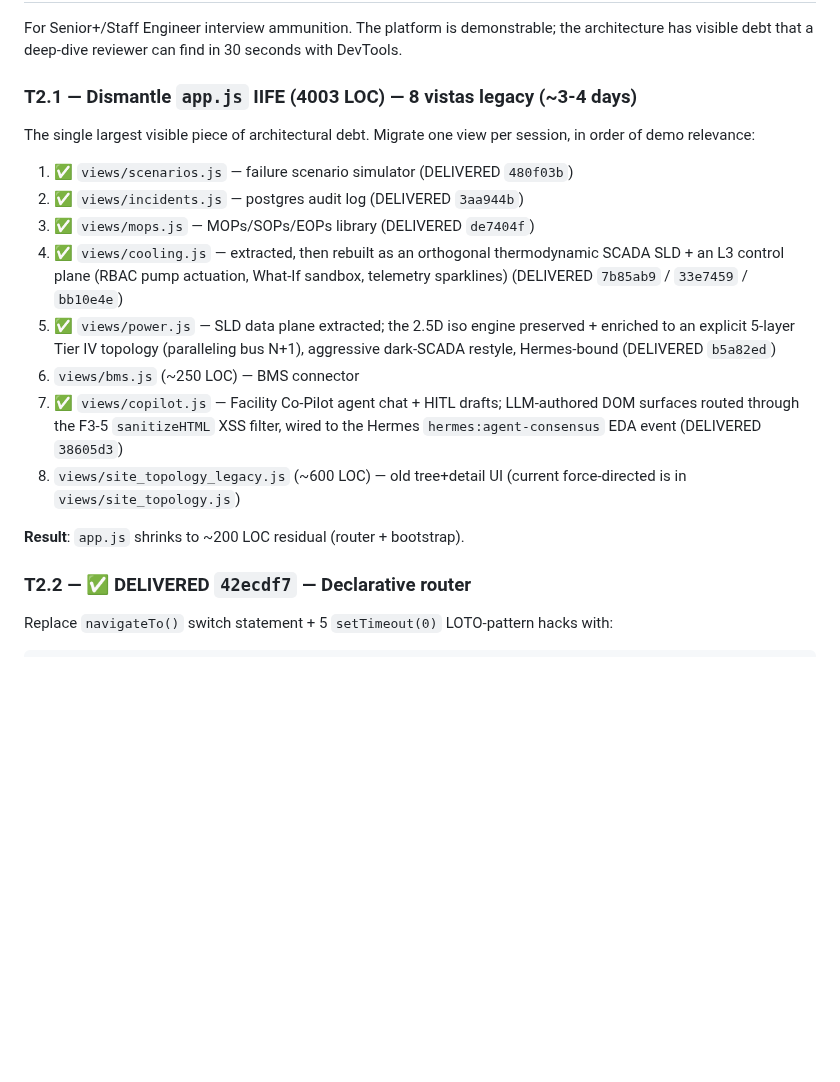
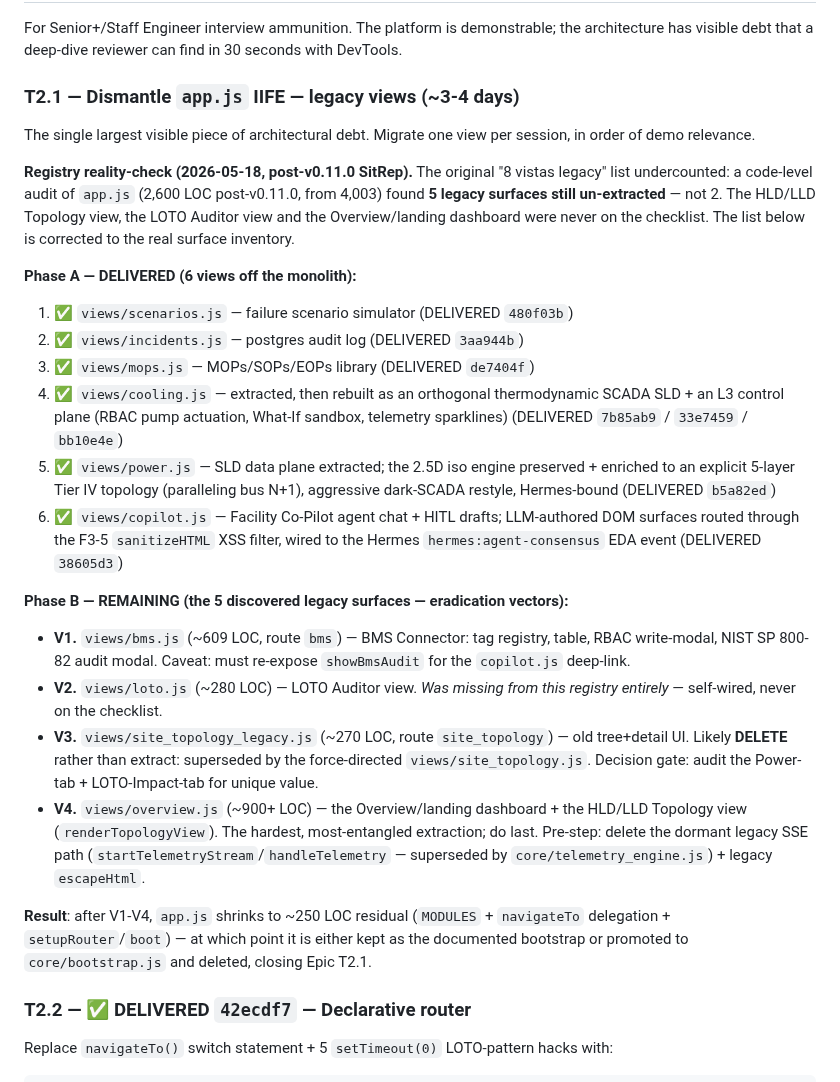
Before and after one commit to angelcoabwy-a3/DC-EPMS_PRO, a Markdown page: docs/ROADMAP-V11.md, the part around the change. GitHub-like rendering; blank space fills up the shorter version.

Commit message:
docs: update ROADMAP-V11 T2.1 to reflect discovered hidden technical debt
The post-v0.11.0 SitRep code-audit found the T2.1 legacy-views
checklist undercounted the remaining debt: it budgeted 2 views left
(bms, site_topology_legacy) when app.js actually still carries 5
un-extracted legacy surfaces. The HLD/LLD Topology view, the LOTO
Auditor view, and the Overview/landing dashboard were never on the
checklist.

Rewrite the T2.1 section: split into Phase A (6 delivered) and Phase B
(the 5 discovered surfaces, framed as eradication vectors V1-V4), with
a registry reality-check note recording the audit and corrected LOC
estimates.

Co-Authored-By: Claude Opus 4.7 (1M context) <noreply@anthropic.com>

```diff
--- a/docs/ROADMAP-V11.md
+++ b/docs/ROADMAP-V11.md
@@ -111,10 +111,19 @@ For Senior+/Staff Engineer interview ammunition. The platform is
 demonstrable; the architecture has visible debt that a deep-dive
 reviewer can find in 30 seconds with DevTools.
 
-### T2.1 — Dismantle `app.js` IIFE (4003 LOC) — 8 vistas legacy (~3-4 days)
+### T2.1 — Dismantle `app.js` IIFE — legacy views (~3-4 days)
 
 The single largest visible piece of architectural debt. Migrate one
-view per session, in order of demo relevance:
+view per session, in order of demo relevance.
+
+**Registry reality-check (2026-05-18, post-v0.11.0 SitRep).** The
+original "8 vistas legacy" list undercounted: a code-level audit of
+`app.js` (2,600 LOC post-v0.11.0, from 4,003) found **5 legacy
+surfaces still un-extracted** — not 2. The HLD/LLD Topology view, the
+LOTO Auditor view and the Overview/landing dashboard were never on the
+checklist. The list below is corrected to the real surface inventory.
+
+**Phase A — DELIVERED (6 views off the monolith):**
 
 1. ✅ `views/scenarios.js` — failure scenario simulator (DELIVERED `480f03b`)
 2. ✅ `views/incidents.js` — postgres audit log (DELIVERED `3aa944b`)
@@ -127,15 +136,32 @@ view per session, in order of demo relevance:
    preserved + enriched to an explicit 5-layer Tier IV topology
    (paralleling bus N+1), aggressive dark-SCADA restyle, Hermes-bound
    (DELIVERED `b5a82ed`)
-6. `views/bms.js` (~250 LOC) — BMS connector
-7. ✅ `views/copilot.js` — Facility Co-Pilot agent chat + HITL drafts;
+6. ✅ `views/copilot.js` — Facility Co-Pilot agent chat + HITL drafts;
    LLM-authored DOM surfaces routed through the F3-5 `sanitizeHTML` XSS
    filter, wired to the Hermes `hermes:agent-consensus` EDA event
    (DELIVERED `38605d3`)
-8. `views/site_topology_legacy.js` (~600 LOC) — old tree+detail UI
-   (current force-directed is in `views/site_topology.js`)
 
-**Result**: `app.js` shrinks to ~200 LOC residual (router + bootstrap).
+**Phase B — REMAINING (the 5 discovered legacy surfaces — eradication vectors):**
+
+- **V1.** `views/bms.js` (~609 LOC, route `bms`) — BMS Connector: tag
+  registry, table, RBAC write-modal, NIST SP 800-82 audit modal.
+  Caveat: must re-expose `showBmsAudit` for the `copilot.js` deep-link.
+- **V2.** `views/loto.js` (~280 LOC) — LOTO Auditor view. *Was missing
+  from this registry entirely* — self-wired, never on the checklist.
+- **V3.** `views/site_topology_legacy.js` (~270 LOC, route
+  `site_topology`) — old tree+detail UI. Likely **DELETE** rather than
+  extract: superseded by the force-directed `views/site_topology.js`.
+  Decision gate: audit the Power-tab + LOTO-Impact-tab for unique value.
+- **V4.** `views/overview.js` (~900+ LOC) — the Overview/landing
+  dashboard + the HLD/LLD Topology view (`renderTopologyView`). The
+  hardest, most-entangled extraction; do last. Pre-step: delete the
+  dormant legacy SSE path (`startTelemetryStream`/`handleTelemetry` —
+  superseded by `core/telemetry_engine.js`) + legacy `escapeHtml`.
+
+**Result**: after V1-V4, `app.js` shrinks to ~250 LOC residual
+(`MODULES` + `navigateTo` delegation + `setupRouter`/`boot`) — at which
+point it is either kept as the documented bootstrap or promoted to
+`core/bootstrap.js` and deleted, closing Epic T2.1.
 
 ### T2.2 — ✅ DELIVERED `42ecdf7` — Declarative router
 
```
